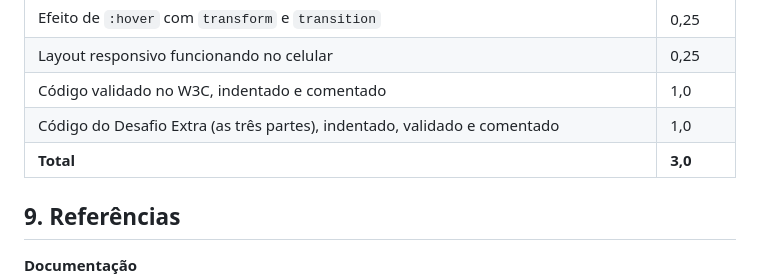
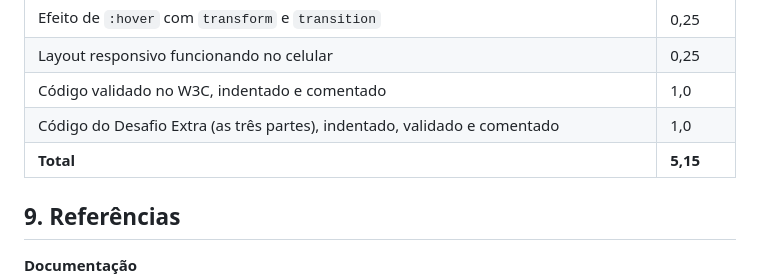
Before and after one commit to wwagner33/exercicio-floricultura, a Markdown page: README.md, the part around the change. GitHub-like rendering.

```diff
--- a/README.md
+++ b/README.md
@@ -1325,7 +1325,7 @@ Uma pasta compactada (`.zip`) contendo `index.html`, `style.css` e a pasta `img/
 | Layout responsivo funcionando no celular | 0,25 |
 | Código validado no W3C, indentado e comentado | 1,0 |
 | Código do Desafio Extra (as três partes), indentado, validado e comentado | 1,0 |
-| **Total** | **3,0** |
+| **Total** | **5,15** |
 
 
 ## 9. Referências
```
